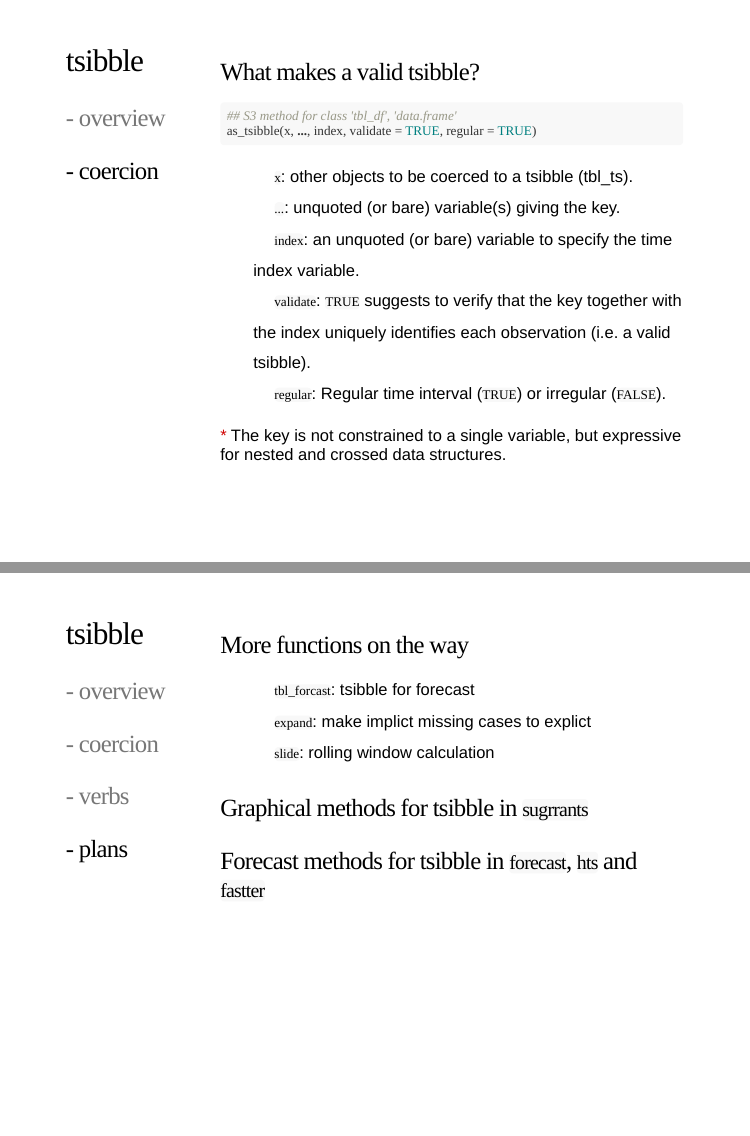
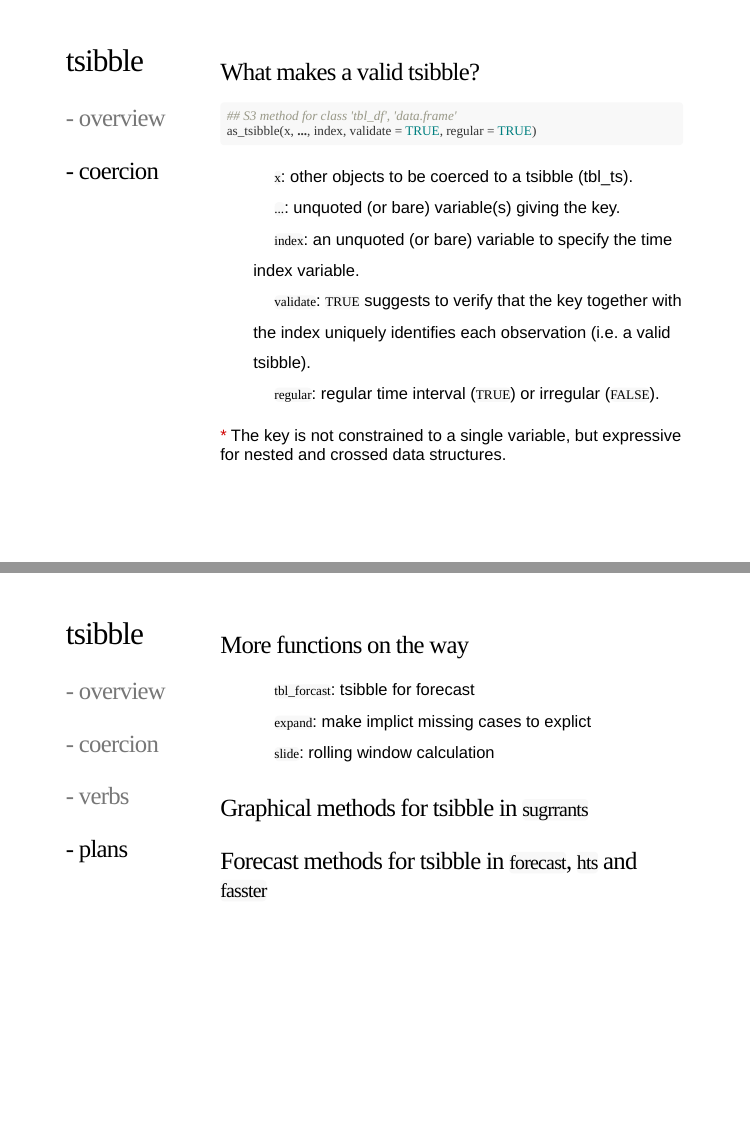
Before and after one commit to earowang/meetup17-subdaily, an R Markdown document (index.Rmd): pages 25 and 29 of 30, joined at a grey line. The pictures show the slides in the output file index.html that the author committed with the source; the slides are laid out offline by our stand-in for remark.js, each with all of its steps uncovered, in fonts that may differ from those the slides ask for, and without slide numbers, shadows or browser add-ons; a font, style sheet, LaTeX package, included part or bibliography that could not be used is replaced or left out.

Commit message:
corrected typos

```diff
--- a/index.Rmd
+++ b/index.Rmd
@@ -439,7 +439,7 @@ as_tsibble(x, ..., index, validate = TRUE, regular = TRUE)
 * `...`: unquoted (or bare) variable(s) giving the key.
 * `index`: an unquoted (or bare) variable to specify the time index variable.
 * `validate`: `TRUE` suggests to verify that the key together with the index uniquely identifies each observation (i.e. a valid tsibble).
-* `regular`: Regular time interval (`TRUE`) or irregular (`FALSE`).
+* `regular`: regular time interval (`TRUE`) or irregular (`FALSE`).
 
 .red[*] The key is not constrained to a single variable, but expressive for nested and crossed data structures.
 ]
@@ -532,7 +532,7 @@ as_tsibble(x, ..., index, validate = TRUE, regular = TRUE)
 * `slide`: rolling window calculation
 
 ### Graphical methods for tsibble in `sugrrants`
-### Forecast methods for tsibble in `forecast`, `hts` and `fastter`
+### Forecast methods for tsibble in `forecast`, `hts` and `fasster`
 ]
 
 ---
```
Also changed, not shown: index.html.
